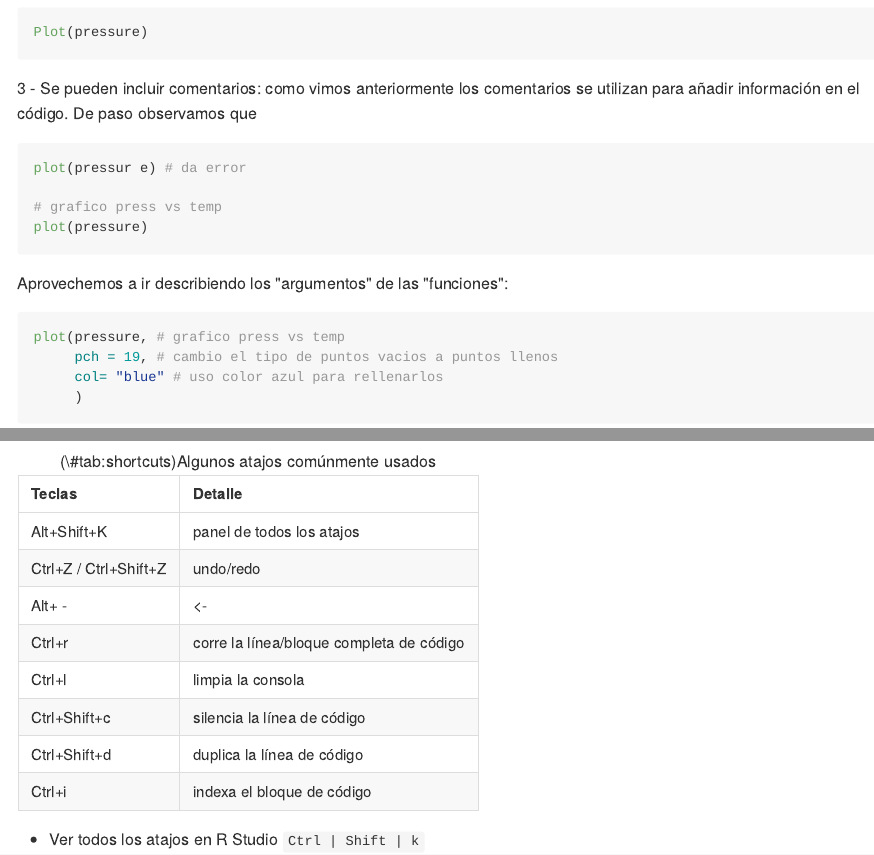
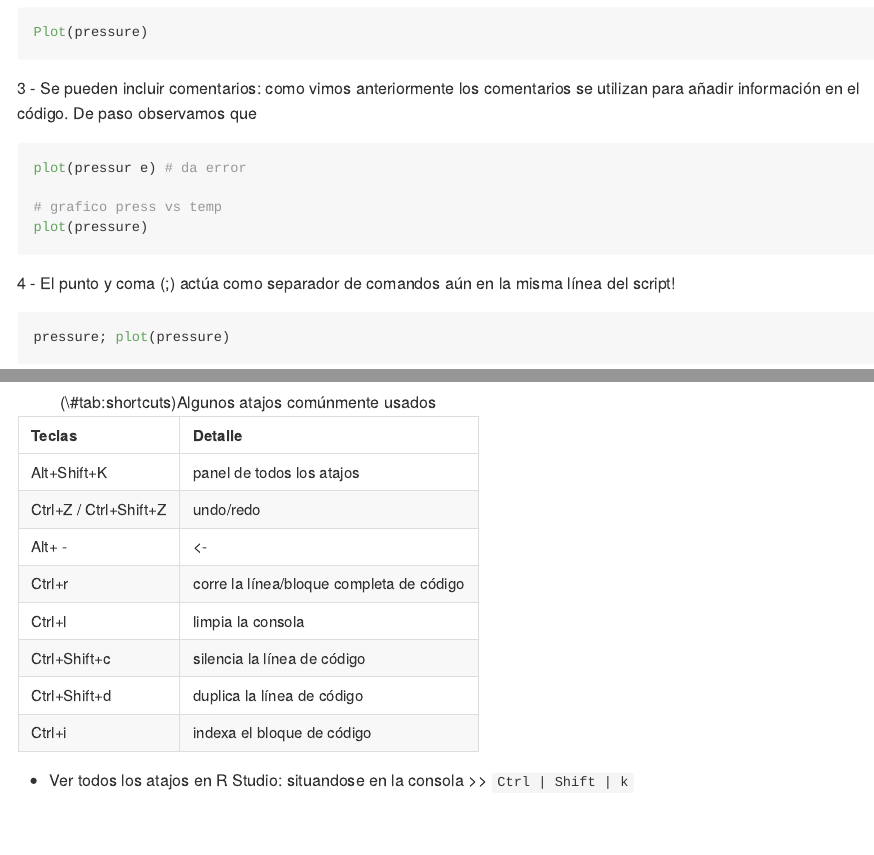
Before and after one commit to juanchiem/R_intro_2021, an R Markdown document (2-sintaxis.Rmd): the page in a window 1100 px wide, from 2880 px down, and a second part further down, joined at a grey line. The pictures show the output file docs/2-sintaxis.md that the author committed with the source, drawn offline in the style of GitHub.

Commit message:
ediciones post clase 1

````diff
--- a/2-sintaxis.Rmd
+++ b/2-sintaxis.Rmd
@@ -138,15 +138,6 @@ plot(pressur e) # da error
 
 # grafico press vs temp
 plot(pressure)
-```
-
-Aprovechemos a ir describiendo los "argumentos" de las "funciones":
-
-```{r}
-plot(pressure, # grafico press vs temp
-     pch = 19, # cambio el tipo de puntos vacios a puntos llenos
-     col= "blue" # uso color azul para rellenarlos
-     )
 ```
 
 4 - El punto y coma (;) actúa como separador de comandos aún en la misma línea del script!
@@ -317,6 +308,6 @@ knitr::kable(text_tab4, caption = 'Algunos atajos comúnmente usados', booktabs
     kable_styling(full_width=F, font_size=15)
 ```
 
-* Ver todos los atajos en R Studio `Ctrl | Shift | k`
+* Ver todos los atajos en R Studio: situandose en la consola >> `Ctrl | Shift | k`
 
 ---
````
Also changed, not shown: 5-visualizar.Rmd (+3 -7 lines), docs/2-sintaxis.md, docs/search_index.json, 2-sintaxis.Rmd (2 more changed lines), 2 other files.
